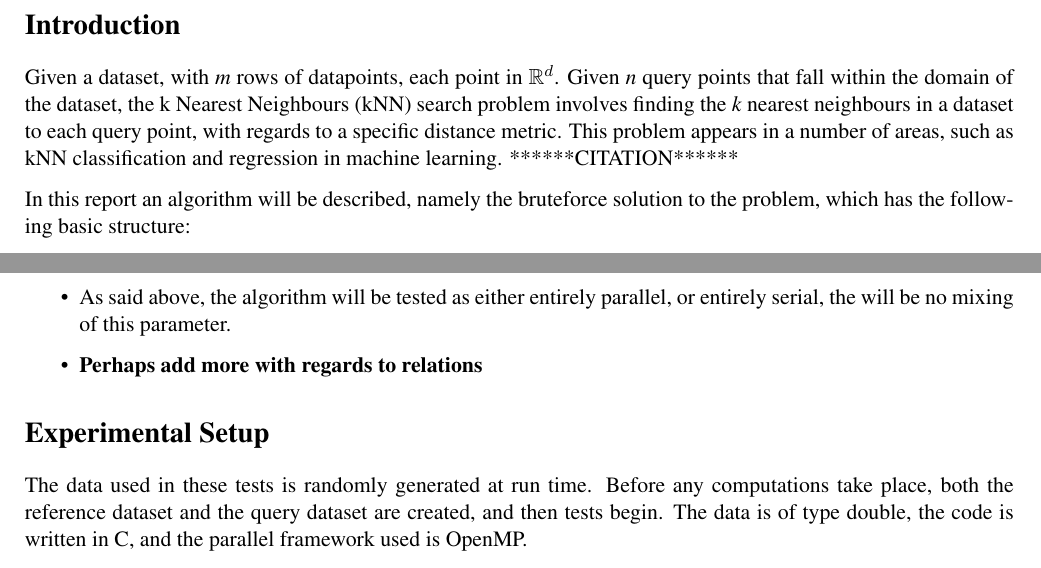
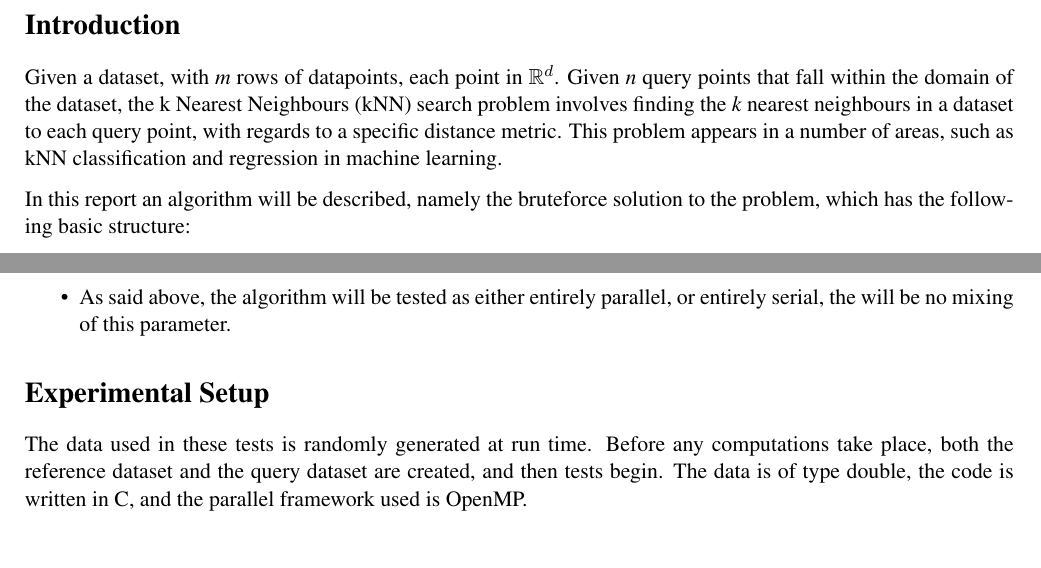
Before and after one commit to Swidilator/HPC-Code, a LaTeX problem sheet (Assignment1Tex/Assignment1.tex): two parts of page 2 of 5, joined at a grey line, cut so that both start at the same text. Compiled offline with pdfLaTeX.

Commit message:
Document nearly done 2

```diff
--- a/Assignment1Tex/Assignment1.tex
+++ b/Assignment1Tex/Assignment1.tex
@@ -53,7 +53,7 @@
 
 \phantomsection
 \section*{Introduction}
-Given a dataset, with \textit{m} rows of datapoints, each point in $\mathbb{R}^d$. Given \textit{n} query points that fall within the domain of the dataset, the k Nearest Neighbours (kNN) search problem involves finding the \textit{k} nearest neighbours in a dataset to each query point, with regards to a specific distance metric. This problem appears in a number of areas, such as kNN classification and regression in machine learning. ******CITATION******
+Given a dataset, with \textit{m} rows of datapoints, each point in $\mathbb{R}^d$. Given \textit{n} query points that fall within the domain of the dataset, the k Nearest Neighbours (kNN) search problem involves finding the \textit{k} nearest neighbours in a dataset to each query point, with regards to a specific distance metric. This problem appears in a number of areas, such as kNN classification and regression in machine learning.
 
 In this report an algorithm will be described, namely the bruteforce solution to the problem, which has the following basic structure:
 \begin{enumerate}
@@ -76,7 +76,6 @@ A number of considerations will be made when testing the different set-ups that
 	\item As the distance calculation and the sorting are not reliant on each other in terms of which algorithm is picked for both parallel and serial tests, when testing the different distance algorithms, the sorting algorithm used will remain the same.
 	\item The fact that the amount of query points used, \textit{n}, is somewhat of a global multiplier on run time, one test focussing on how \textit{n} influences runtime will be performed, and then for the rest of the tests \textit{n} will remain constant.
 	\item As said above, the algorithm will be tested as either entirely parallel, or entirely serial, the will be no mixing of this parameter.
-	\item \textbf{Perhaps add more with regards to relations}
 \end{itemize}
 
 \phantomsection
```
Also changed, not shown: Assignment1Tex/Assignment1.pdf, 2 other files.
